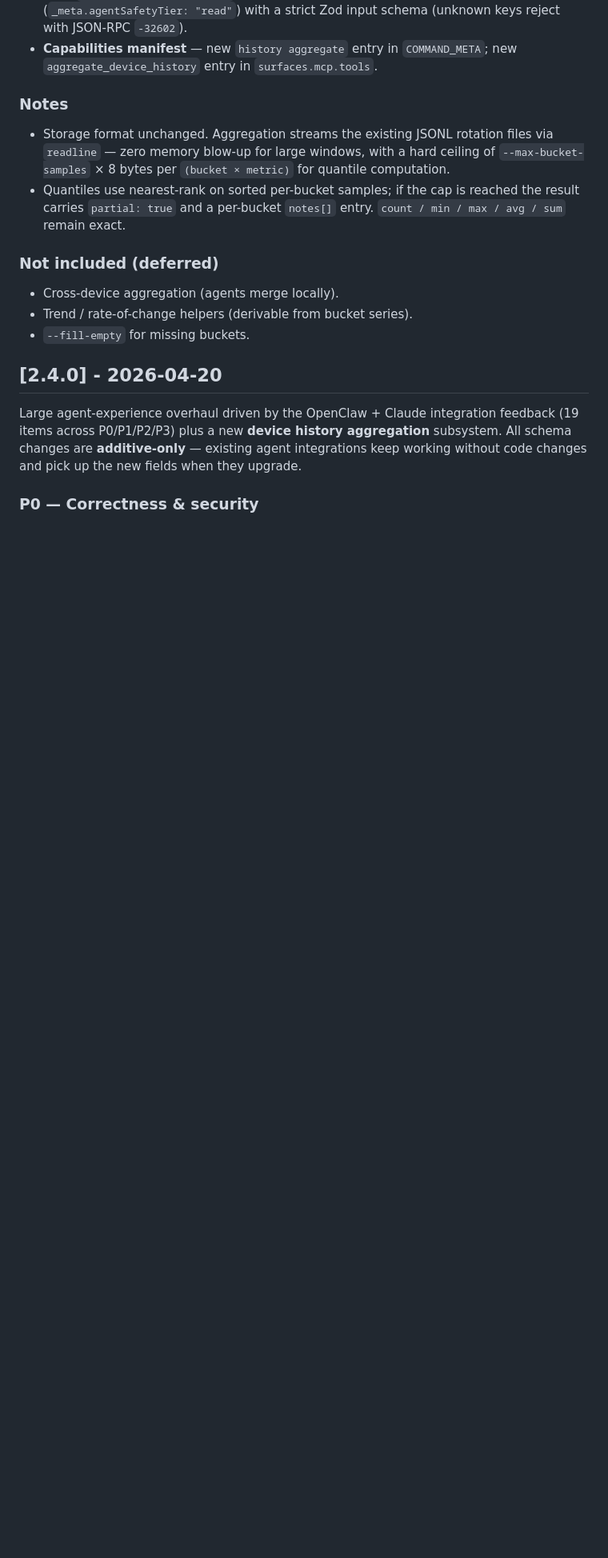
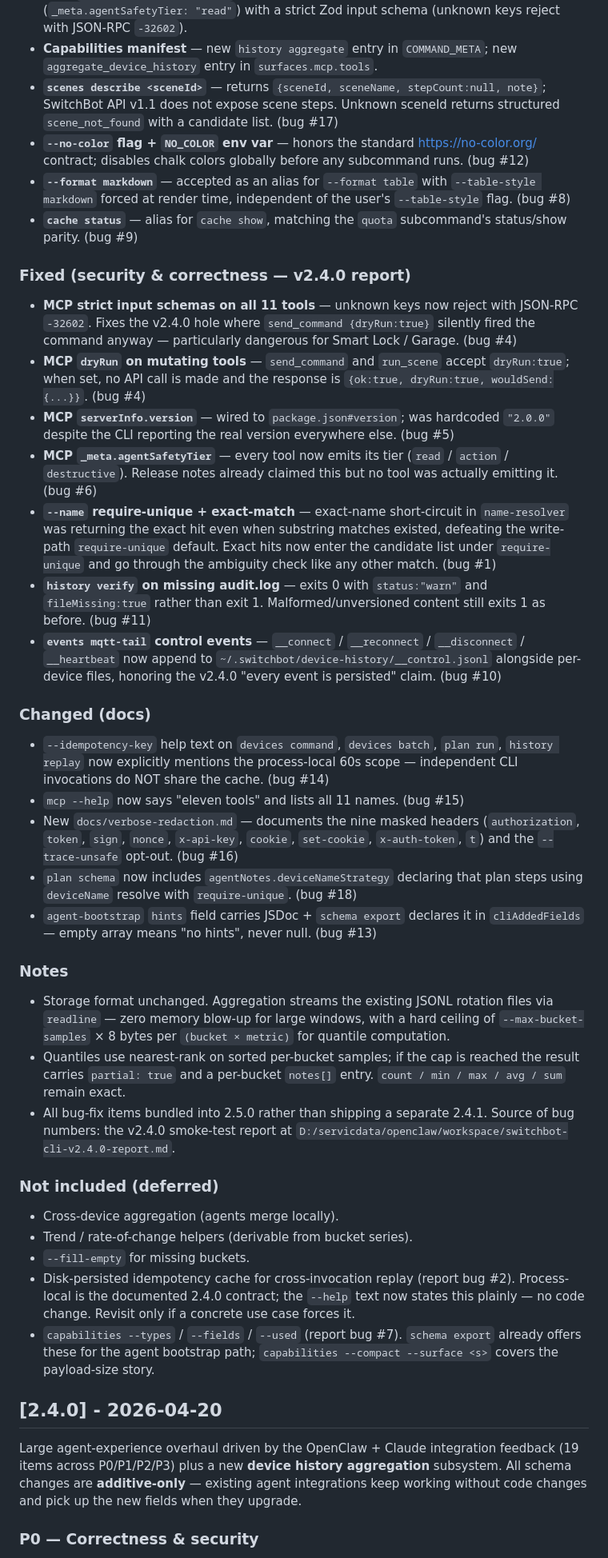
Before and after one commit to OpenWonderLabs/switchbot-openapi-cli, a Markdown page: CHANGELOG.md, the part around the change. Shown at 80% size. GitHub-like rendering; blank space fills up the shorter version.

Commit message:
docs(changelog): describe 2.5.0 bug fixes from v2.4.0 report
Document every fix landed in this branch beyond the history-aggregate
feature: bugs #1, #4, #5, #6, #8, #9, #10, #11, #12, #13, #14, #15,
#16, #17, #18 from the OpenClaw v2.4.0 smoke-test report. Call out
the deferred items (#2, #7) explicitly so readers don't assume they
were overlooked.

```diff
--- a/CHANGELOG.md
+++ b/CHANGELOG.md
@@ -21,6 +21,61 @@ This project follows [Semantic Versioning](https://semver.org/spec/v2.0.0.html).
 - **Capabilities manifest** — new `history aggregate` entry in
   `COMMAND_META`; new `aggregate_device_history` entry in
   `surfaces.mcp.tools`.
+- **`scenes describe <sceneId>`** — returns `{sceneId, sceneName,
+  stepCount:null, note}`; SwitchBot API v1.1 does not expose scene
+  steps. Unknown sceneId returns structured `scene_not_found` with a
+  candidate list. (bug #17)
+- **`--no-color` flag + `NO_COLOR` env var** — honors the standard
+  https://no-color.org/ contract; disables chalk colors globally before
+  any subcommand runs. (bug #12)
+- **`--format markdown`** — accepted as an alias for `--format table`
+  with `--table-style markdown` forced at render time, independent of
+  the user's `--table-style` flag. (bug #8)
+- **`cache status`** — alias for `cache show`, matching the `quota`
+  subcommand's status/show parity. (bug #9)
+
+### Fixed (security & correctness — v2.4.0 report)
+
+- **MCP strict input schemas on all 11 tools** — unknown keys now
+  reject with JSON-RPC `-32602`. Fixes the v2.4.0 hole where
+  `send_command {dryRun:true}` silently fired the command anyway —
+  particularly dangerous for Smart Lock / Garage. (bug #4)
+- **MCP `dryRun` on mutating tools** — `send_command` and `run_scene`
+  accept `dryRun:true`; when set, no API call is made and the response
+  is `{ok:true, dryRun:true, wouldSend:{...}}`. (bug #4)
+- **MCP `serverInfo.version`** — wired to `package.json#version`; was
+  hardcoded `"2.0.0"` despite the CLI reporting the real version
+  everywhere else. (bug #5)
+- **MCP `_meta.agentSafetyTier`** — every tool now emits its tier
+  (`read` / `action` / `destructive`). Release notes already claimed
+  this but no tool was actually emitting it. (bug #6)
+- **`--name` require-unique + exact-match** — exact-name short-circuit
+  in `name-resolver` was returning the exact hit even when substring
+  matches existed, defeating the write-path `require-unique` default.
+  Exact hits now enter the candidate list under `require-unique` and
+  go through the ambiguity check like any other match. (bug #1)
+- **`history verify` on missing audit.log** — exits 0 with `status:"warn"`
+  and `fileMissing:true` rather than exit 1. Malformed/unversioned
+  content still exits 1 as before. (bug #11)
+- **`events mqtt-tail` control events** — `__connect` / `__reconnect` /
+  `__disconnect` / `__heartbeat` now append to
+  `~/.switchbot/device-history/__control.jsonl` alongside per-device
+  files, honoring the v2.4.0 "every event is persisted" claim. (bug #10)
+
+### Changed (docs)
+
+- `--idempotency-key` help text on `devices command`, `devices batch`,
+  `plan run`, `history replay` now explicitly mentions the process-local
+  60s scope — independent CLI invocations do NOT share the cache. (bug #14)
+- `mcp --help` now says "eleven tools" and lists all 11 names. (bug #15)
+- New `docs/verbose-redaction.md` — documents the nine masked headers
+  (`authorization`, `token`, `sign`, `nonce`, `x-api-key`, `cookie`,
+  `set-cookie`, `x-auth-token`, `t`) and the `--trace-unsafe` opt-out. (bug #16)
+- `plan schema` now includes `agentNotes.deviceNameStrategy` declaring
+  that plan steps using `deviceName` resolve with `require-unique`. (bug #18)
+- `agent-bootstrap` `hints` field carries JSDoc + `schema export`
+  declares it in `cliAddedFields` — empty array means "no hints",
+  never null. (bug #13)
 
 ### Notes
 
@@ -31,12 +86,22 @@ This project follows [Semantic Versioning](https://semver.org/spec/v2.0.0.html).
 - Quantiles use nearest-rank on sorted per-bucket samples; if the cap
   is reached the result carries `partial: true` and a per-bucket
   `notes[]` entry. `count / min / max / avg / sum` remain exact.
+- All bug-fix items bundled into 2.5.0 rather than shipping a separate
+  2.4.1. Source of bug numbers: the v2.4.0 smoke-test report at
+  `D:/servicdata/openclaw/workspace/switchbot-cli-v2.4.0-report.md`.
 
 ### Not included (deferred)
 
 - Cross-device aggregation (agents merge locally).
 - Trend / rate-of-change helpers (derivable from bucket series).
 - `--fill-empty` for missing buckets.
+- Disk-persisted idempotency cache for cross-invocation replay
+  (report bug #2). Process-local is the documented 2.4.0 contract;
+  the `--help` text now states this plainly — no code change. Revisit
+  only if a concrete use case forces it.
+- `capabilities --types` / `--fields` / `--used` (report bug #7).
+  `schema export` already offers these for the agent bootstrap path;
+  `capabilities --compact --surface <s>` covers the payload-size story.
 
 ## [2.4.0] - 2026-04-20
 
```
